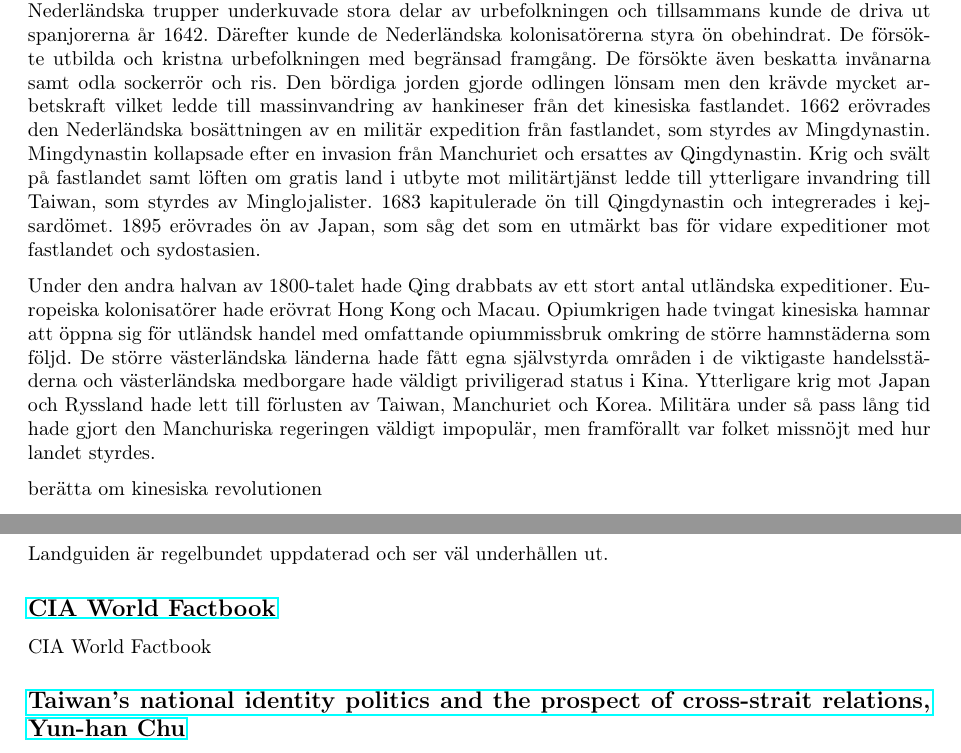
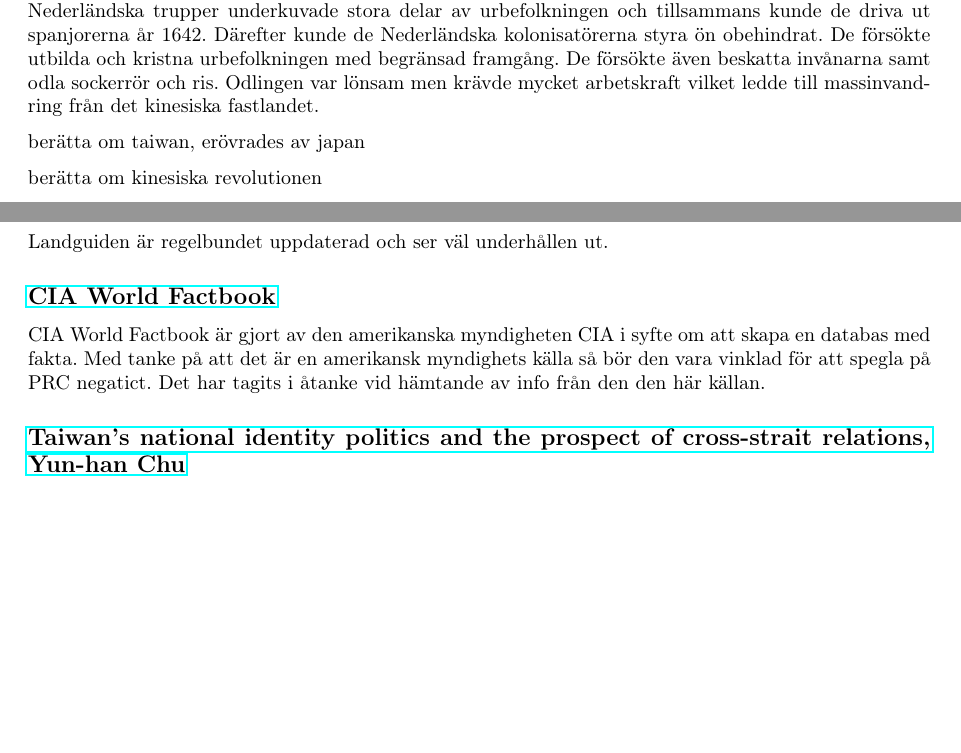
Before and after one commit to Wertoyou/RealChina, a LaTeX document (Taiwan.tex): two parts of pages 1 and 4 of 4 before the commit and two parts of pages 1 and 3 of 3 after it, joined at a grey line, cut so that both start at the same text, the shorter picture padded with empty space. Compiled offline with pdfLaTeX.

Commit message:
Källkritik på CIA world factbook

```diff
--- a/Taiwan.tex
+++ b/Taiwan.tex
@@ -77,11 +77,10 @@
 
 \section*{Introduktion}
 
-Taiwan är en ö i ostasien som ligger cirka 180 kilometer ost om Kina. Öns yta är cirka 36 000 kvadratkilometer, vilket är lite större än Belgiens yta och lite mindre än Nederländernas. Ön har cirka 23 miljoner invånare, varav över 9 miljoner bor i eller runt Taipei, öns största stad. Taiwans urinvånare anlände till ön från det kinesiska fastlandet för över 5000 år sedan och utgör idag cirka två procent av befolkningen. Nederländska och Spanska handelsmän anlände till ön och byggde bosättningar 1623 respektive 1626. Nederländska trupper underkuvade stora delar av urbefolkningen och tillsammans kunde de driva ut spanjorerna år 1642. Därefter kunde de Nederländska kolonisatörerna styra ön obehindrat. De försökte utbilda och kristna urbefolkningen med begränsad framgång. De försökte även beskatta invånarna samt odla sockerrör och ris. Den bördiga jorden gjorde odlingen lönsam men den krävde mycket arbetskraft vilket ledde till massinvandring av hankineser från det kinesiska fastlandet. 1662 erövrades den Nederländska bosättningen av en militär expedition från fastlandet, som styrdes av Mingdynastin. Mingdynastin kollapsade efter en invasion från Manchuriet och ersattes av Qingdynastin. Krig och svält på fastlandet samt löften om gratis land i utbyte mot militärtjänst ledde till ytterligare invandring till Taiwan, som styrdes av Minglojalister. 1683 kapitulerade ön till Qingdynastin och integrerades i kejsardömet. 1895 erövrades ön av Japan, som såg det som en utmärkt bas för vidare expeditioner mot fastlandet och sydostasien.
-
-Under den andra halvan av 1800-talet hade Qing drabbats av ett stort antal utländska expeditioner. Europeiska kolonisatörer hade erövrat Hong Kong och Macau. Opiumkrigen hade tvingat kinesiska hamnar att öppna sig för utländsk handel med omfattande opiummissbruk omkring de större hamnstäderna som följd. De större västerländska länderna hade fått egna självstyrda områden i de viktigaste handelsstäderna och västerländska medborgare hade väldigt priviligerad status i Kina. Ytterligare krig mot Japan och Ryssland hade lett till förlusten av Taiwan, Manchuriet och Korea. Militära under så pass lång tid hade gjort den Manchuriska regeringen väldigt impopulär, men framförallt var folket missnöjt med hur landet styrdes.
+Taiwan är en ö i ostasien som ligger cirka 180 kilometer ost om Kina. Öns yta är cirka 36 000 kvadratkilometer, vilket är lite större än Belgiens yta och lite mindre än Nederländernas. Ön har cirka 23 miljoner invånare, varav över 9 miljoner bor i eller runt Taipei, öns största stad. Taiwans urinvånare anlände till ön från det kinesiska fastlandet för över 5000 år sedan och utgör idag cirka två procent av befolkningen. Nederländska och Spanska handelsmän anlände till ön och byggde bosättningar 1623 respektive 1626. Nederländska trupper underkuvade stora delar av urbefolkningen och tillsammans kunde de driva ut spanjorerna år 1642. Därefter kunde de Nederländska kolonisatörerna styra ön obehindrat. De försökte utbilda och kristna urbefolkningen med begränsad framgång. De försökte även beskatta invånarna samt odla sockerrör och ris. Odlingen var lönsam men krävde mycket arbetskraft vilket ledde till massinvandring från det kinesiska fastlandet.
 
 
+berätta om taiwan, erövrades av japan
 
 berätta om kinesiska revolutionen
 
@@ -151,7 +150,7 @@ Med tanke på att man behöver betala för att få fullständig tillgång till L
 
 Landguiden är regelbundet uppdaterad och ser väl underhållen ut.
 \subsection*{\href{https://www.cia.gov/library/publications/the-world-factbook/geos/tw.html}{CIA World Factbook}}
-CIA World Factbook
+CIA World Factbook är gjort av den amerikanska myndigheten CIA i syfte om att skapa en databas med fakta. Med tanke på att det är en amerikansk myndighets källa så bör den vara vinklad för att spegla på PRC negatict. Det har tagits i åtanke vid hämtande av info från den den här källan.
 
 \subsection*{\href{http://isites.harvard.edu/fs/docs/icb.topic199080.files/Readings_for_October_23_/Chu.AS.04.pdf}{Taiwan’s national identity politics and the prospect of cross-strait relations, Yun-han Chu}}
 
```
